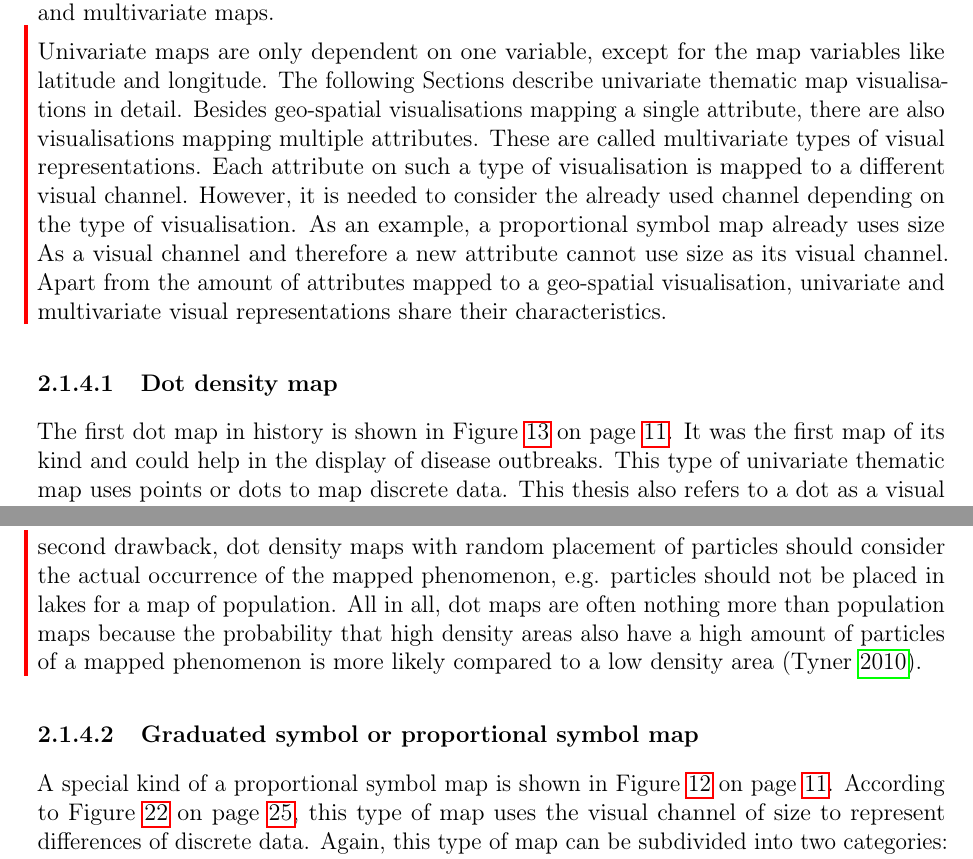
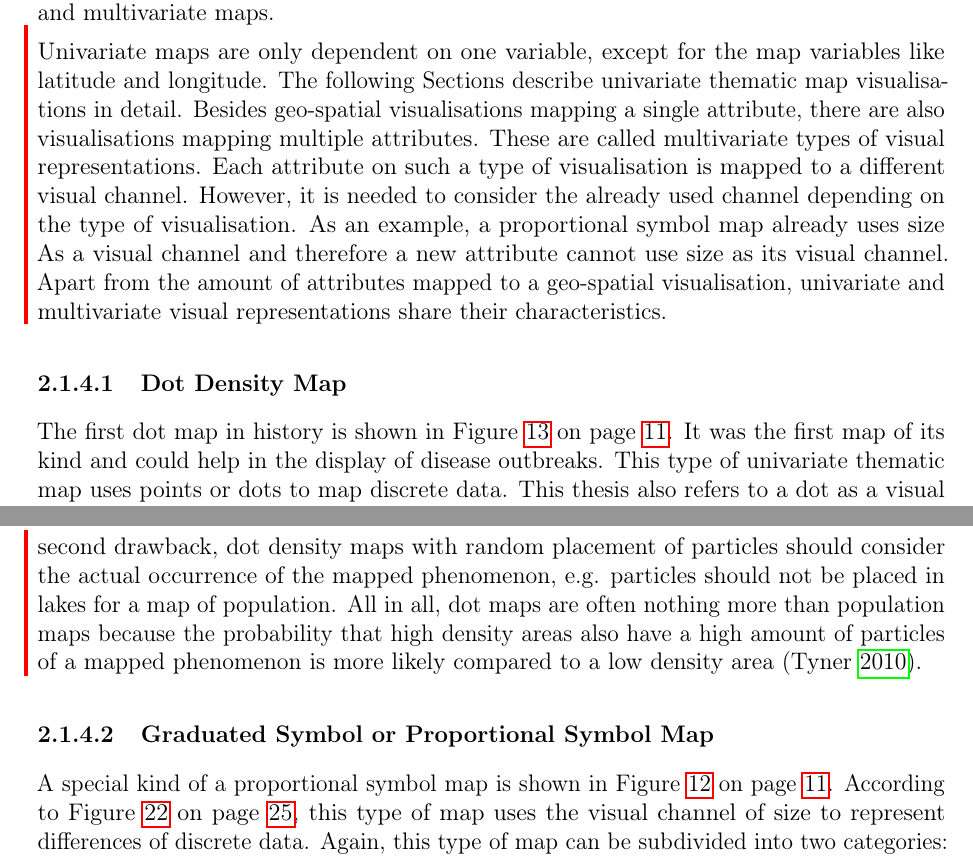
Before and after one commit to Gbeschbacher/m-thesis, a LaTeX document (main.tex, which reads chapters/methods/cartography/methods.tex): two parts of pages 44 and 46 of 108, joined at a grey line, cut so that both start at the same text. Compiled offline with pdfLaTeX.

Commit message:
capitalized

```diff
--- a/chapters/methods/cartography/methods.tex
+++ b/chapters/methods/cartography/methods.tex
@@ -5,10 +5,10 @@ Univariate maps are only dependent on one variable, except for the map variables
 Apart from the amount of attributes mapped to a geo-spatial visualisation, univariate and multivariate visual representations share their characteristics.
 \cbend
 
-\paragraph{Dot density map}
+\paragraph{Dot Density Map}
 \label{s:dot}
 \input{chapters/methods/cartography/univariate/dot}
 
-\paragraph{Graduated symbol or proportional symbol map}
+\paragraph{Graduated Symbol or Proportional Symbol Map}
 \input{chapters/methods/cartography/univariate/psm}
 
```
Also changed, not shown: chapters/methods/cartography/methods.tex (2 more changed lines).
